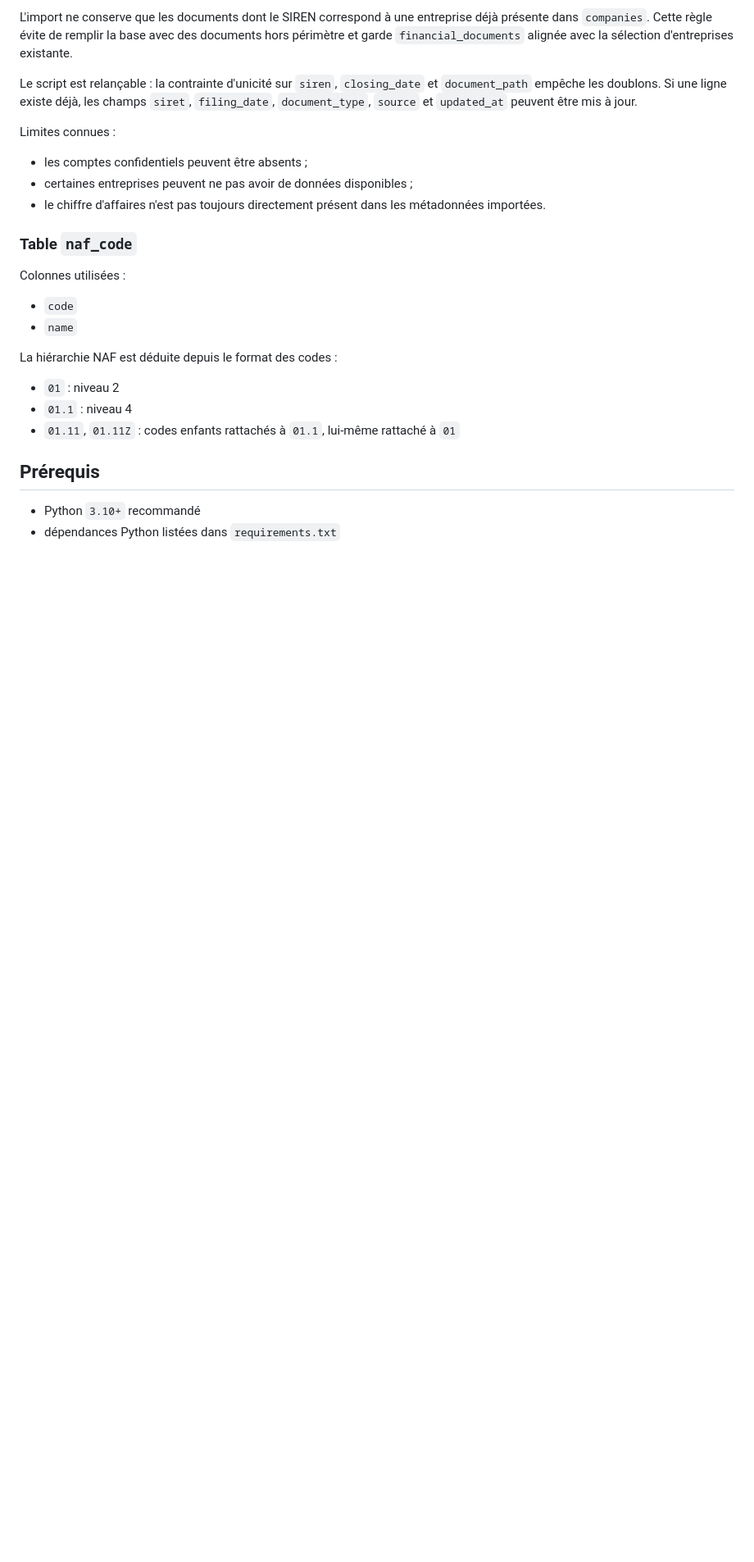
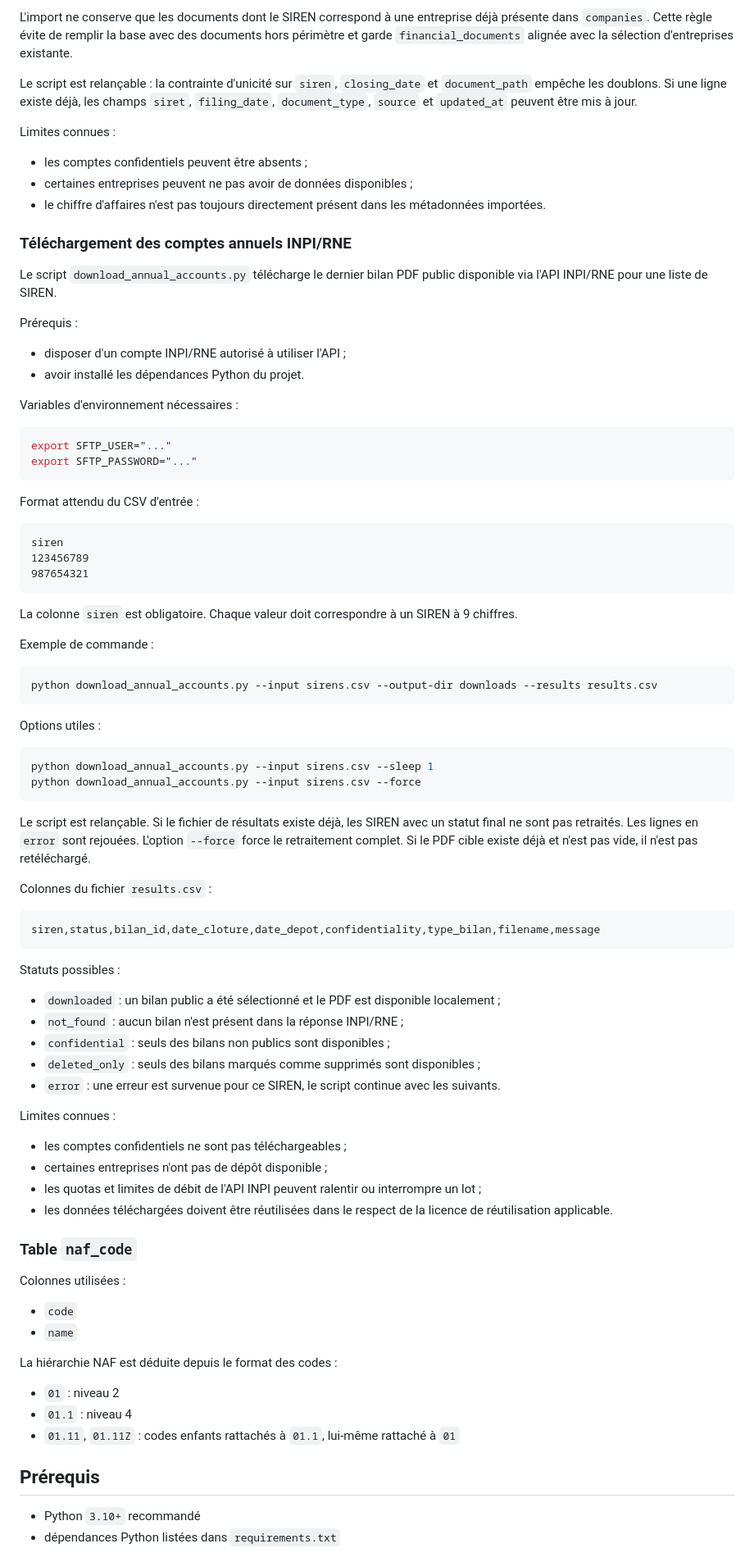
Before and after one commit to eloiseschmitt/companies_selling, a Markdown page: README.md, the part around the change. Shown at 82% size. GitHub-like rendering; blank space fills up the shorter version.

Commit message:
docs: document annual accounts download CLI

````diff
--- a/README.md
+++ b/README.md
@@ -118,6 +118,68 @@ Limites connues :
 - certaines entreprises peuvent ne pas avoir de données disponibles ;
 - le chiffre d'affaires n'est pas toujours directement présent dans les métadonnées importées.
 
+### Téléchargement des comptes annuels INPI/RNE
+
+Le script `download_annual_accounts.py` télécharge le dernier bilan PDF public disponible via l'API INPI/RNE pour une liste de SIREN.
+
+Prérequis :
+
+- disposer d'un compte INPI/RNE autorisé à utiliser l'API ;
+- avoir installé les dépendances Python du projet.
+
+Variables d'environnement nécessaires :
+
+```bash
+export SFTP_USER="..."
+export SFTP_PASSWORD="..."
+```
+
+Format attendu du CSV d'entrée :
+
+```csv
+siren
+123456789
+987654321
+```
+
+La colonne `siren` est obligatoire. Chaque valeur doit correspondre à un SIREN à 9 chiffres.
+
+Exemple de commande :
+
+```bash
+python download_annual_accounts.py --input sirens.csv --output-dir downloads --results results.csv
+```
+
+Options utiles :
+
+```bash
+python download_annual_accounts.py --input sirens.csv --sleep 1
+python download_annual_accounts.py --input sirens.csv --force
+```
+
+Le script est relançable. Si le fichier de résultats existe déjà, les SIREN avec un statut final ne sont pas retraités. Les lignes en `error` sont rejouées. L'option `--force` force le retraitement complet. Si le PDF cible existe déjà et n'est pas vide, il n'est pas retéléchargé.
+
+Colonnes du fichier `results.csv` :
+
+```csv
+siren,status,bilan_id,date_cloture,date_depot,confidentiality,type_bilan,filename,message
+```
+
+Statuts possibles :
+
+- `downloaded` : un bilan public a été sélectionné et le PDF est disponible localement ;
+- `not_found` : aucun bilan n'est présent dans la réponse INPI/RNE ;
+- `confidential` : seuls des bilans non publics sont disponibles ;
+- `deleted_only` : seuls des bilans marqués comme supprimés sont disponibles ;
+- `error` : une erreur est survenue pour ce SIREN, le script continue avec les suivants.
+
+Limites connues :
+
+- les comptes confidentiels ne sont pas téléchargeables ;
+- certaines entreprises n'ont pas de dépôt disponible ;
+- les quotas et limites de débit de l'API INPI peuvent ralentir ou interrompre un lot ;
+- les données téléchargées doivent être réutilisées dans le respect de la licence de réutilisation applicable.
+
 ### Table `naf_code`
 
 Colonnes utilisées :
````
